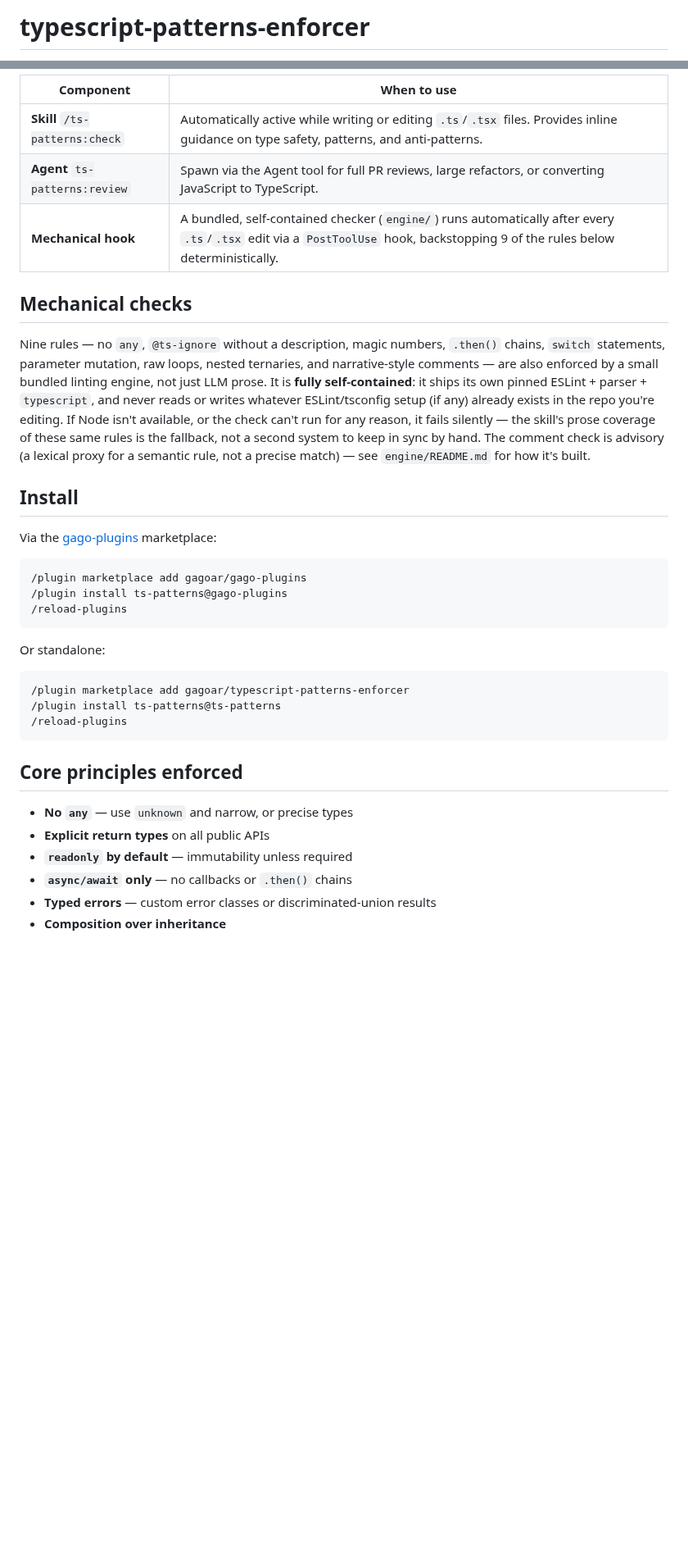
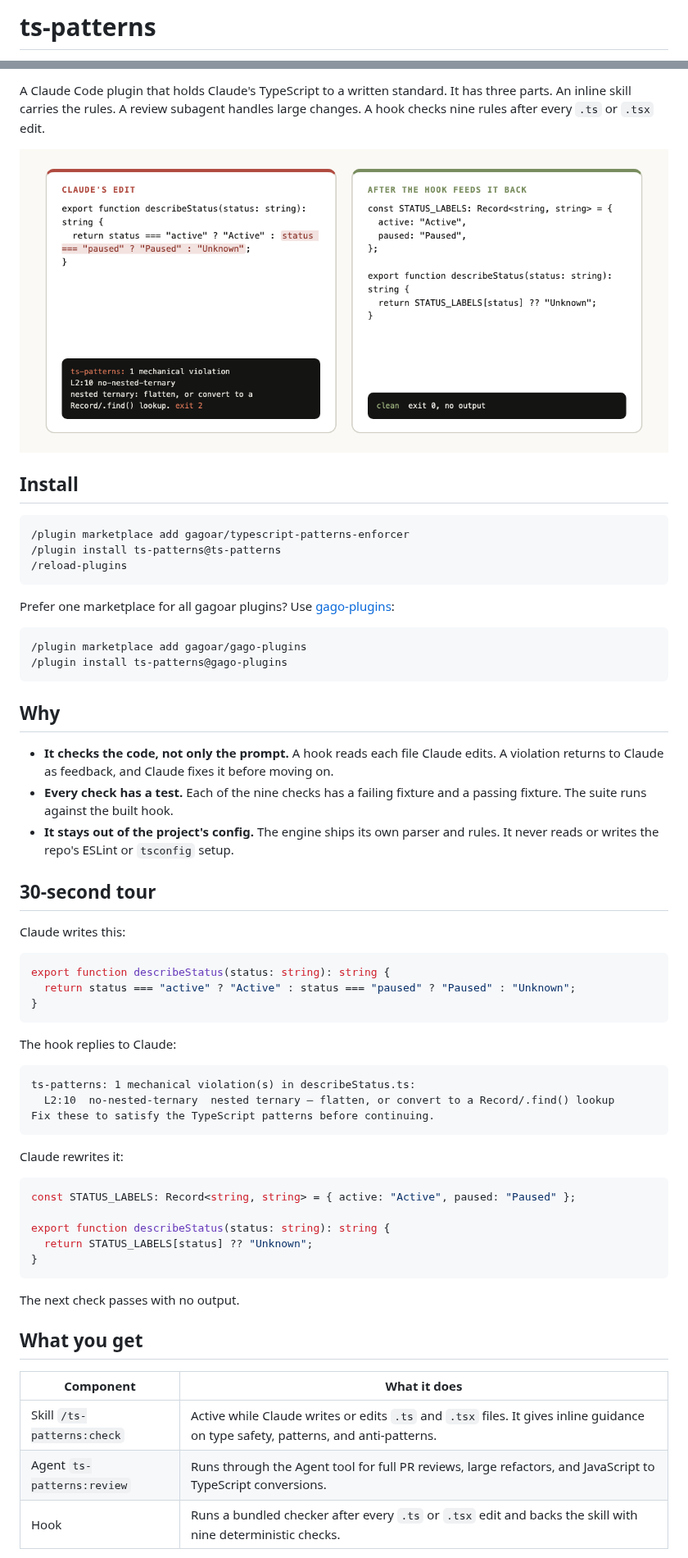
Before and after one commit to gagoar/typescript-patterns-enforcer, a Markdown page: README.md, 2 parts joined by grey strips. Shown at 82% size. Rendered like a GitHub page; pictures changed too: docs/assets/before-after.png (added); blank space fills up the shorter version.

Commit message:
Launch: README rewrite, landing page, icon, strict-valid manifests (v0.3.2)

````diff
--- a/README.md
+++ b/README.md
@@ -1,2 +1,2 @@
-# typescript-patterns-enforcer
+# ts-patterns
 
@@ -8,35 +11,9 @@ A Claude Code plugin that enforces TypeScript best practices and patterns — av
 
-| Component | When to use |
-|-----------|-------------|
-| **Skill** `/ts-patterns:check` | Automatically active while writing or editing `.ts`/`.tsx` files. Provides inline guidance on type safety, patterns, and anti-patterns. |
-| **Agent** `ts-patterns:review` | Spawn via the Agent tool for full PR reviews, large refactors, or converting JavaScript to TypeScript. |
-| **Mechanical hook** | A bundled, self-contained checker (`engine/`) runs automatically after every `.ts`/`.tsx` edit via a `PostToolUse` hook, backstopping 9 of the rules below deterministically. |
+A Claude Code plugin that holds Claude's TypeScript to a written standard. It has three parts. An inline skill carries the rules. A review subagent handles large changes. A hook checks nine rules after every `.ts` or `.tsx` edit.
 
-## Mechanical checks
-
-Nine rules — no `any`, `@ts-ignore` without a description, magic numbers,
-`.then()` chains, `switch` statements, parameter mutation, raw loops, nested
-ternaries, and narrative-style comments — are also enforced by a small bundled linting
-engine, not just LLM prose. It is **fully self-contained**: it ships its
-own pinned ESLint + parser + `typescript`, and never reads or writes
-whatever ESLint/tsconfig setup (if any) already exists in the repo you're
-editing. If Node isn't available, or the check can't run for any reason,
-it fails silently — the skill's prose coverage of these same rules is the
-fallback, not a second system to keep in sync by hand. The comment check
-is advisory (a lexical proxy for a semantic rule, not a precise match) —
-see `engine/README.md` for how it's built.
+![Claude's edit flagged by the hook, then fixed](docs/assets/before-after.png)
 
 ## Install
-
-Via the [gago-plugins](https://gagoar.github.io/gago-plugins) marketplace:
-
-```
-/plugin marketplace add gagoar/gago-plugins
-/plugin install ts-patterns@gago-plugins
-/reload-plugins
-```
-
-Or standalone:
 
 ```
 /plugin marketplace add gagoar/typescript-patterns-enforcer
@@ -44,11 +21,54 @@ Or standalone:
 /reload-plugins
 ```
 
-## Core principles enforced
+Prefer one marketplace for all gagoar plugins? Use [gago-plugins](https://gagoar.github.io/gago-plugins):
 
-- **No `any`** — use `unknown` and narrow, or precise types
-- **Explicit return types** on all public APIs
-- **`readonly` by default** — immutability unless required
-- **`async/await` only** — no callbacks or `.then()` chains
-- **Typed errors** — custom error classes or discriminated-union results
-- **Composition over inheritance**
+```
+/plugin marketplace add gagoar/gago-plugins
+/plugin install ts-patterns@gago-plugins
+```
+
+## Why
+
+- **It checks the code, not only the prompt.** A hook reads each file Claude edits. A violation returns to Claude as feedback, and Claude fixes it before moving on.
+- **Every check has a test.** Each of the nine checks has a failing fixture and a passing fixture. The suite runs against the built hook.
+- **It stays out of the project's config.** The engine ships its own parser and rules. It never reads or writes the repo's ESLint or `tsconfig` setup.
+
+## 30-second tour
+
+Claude writes this:
+
+```ts
+export function describeStatus(status: string): string {
+  return status === "active" ? "Active" : status === "paused" ? "Paused" : "Unknown";
+}
+```
+
+The hook replies to Claude:
+
+```
+ts-patterns: 1 mechanical violation(s) in describeStatus.ts:
+  L2:10  no-nested-ternary  nested ternary — flatten, or convert to a Record/.find() lookup
+Fix these to satisfy the TypeScript patterns before continuing.
+```
+
+Claude rewrites it:
+
+```ts
+const STATUS_LABELS: Record<string, string> = { active: "Active", paused: "Paused" };
+
+export function describeStatus(status: string): string {
+  return STATUS_LABELS[status] ?? "Unknown";
+}
+```
+
+The next check passes with no output.
+
+## What you get
+
+| Component | What it does |
+|-----------|--------------|
+| Skill `/ts-patterns:check` | Active while Claude writes or edits `.ts` and `.tsx` files. It gives inline guidance on type safety, patterns, and anti-patterns. |
+| Agent `ts-patterns:review` | Runs through the Agent tool for full PR reviews, large refactors, and JavaScript to TypeScript conversions. |
+| Hook | Runs a bundled checker after every `.ts` or `.tsx` edit and backs the skill with nine deterministic checks. |
+
````
Also changed, not shown: other parts of README.md (+57 -4 lines), engine/README.md (+3 -3 lines), .claude-plugin/icon.png (added), docs/assets/og.png (added), 9 other files.
